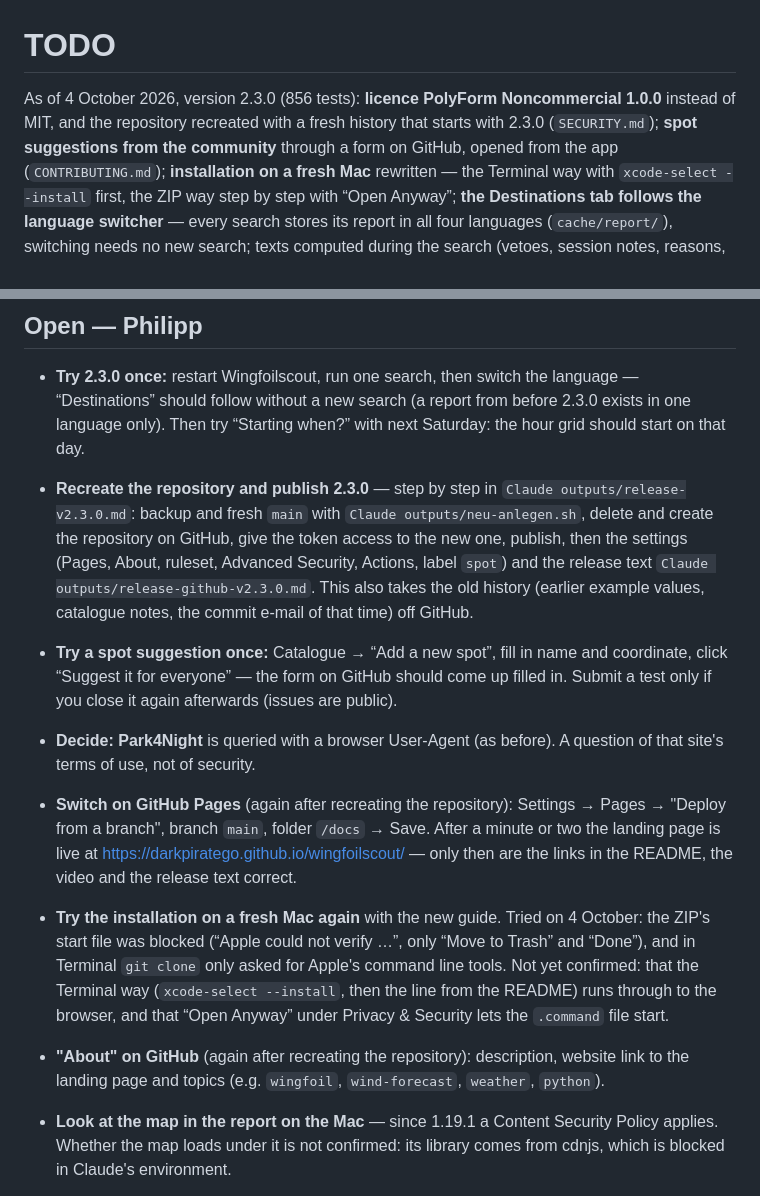
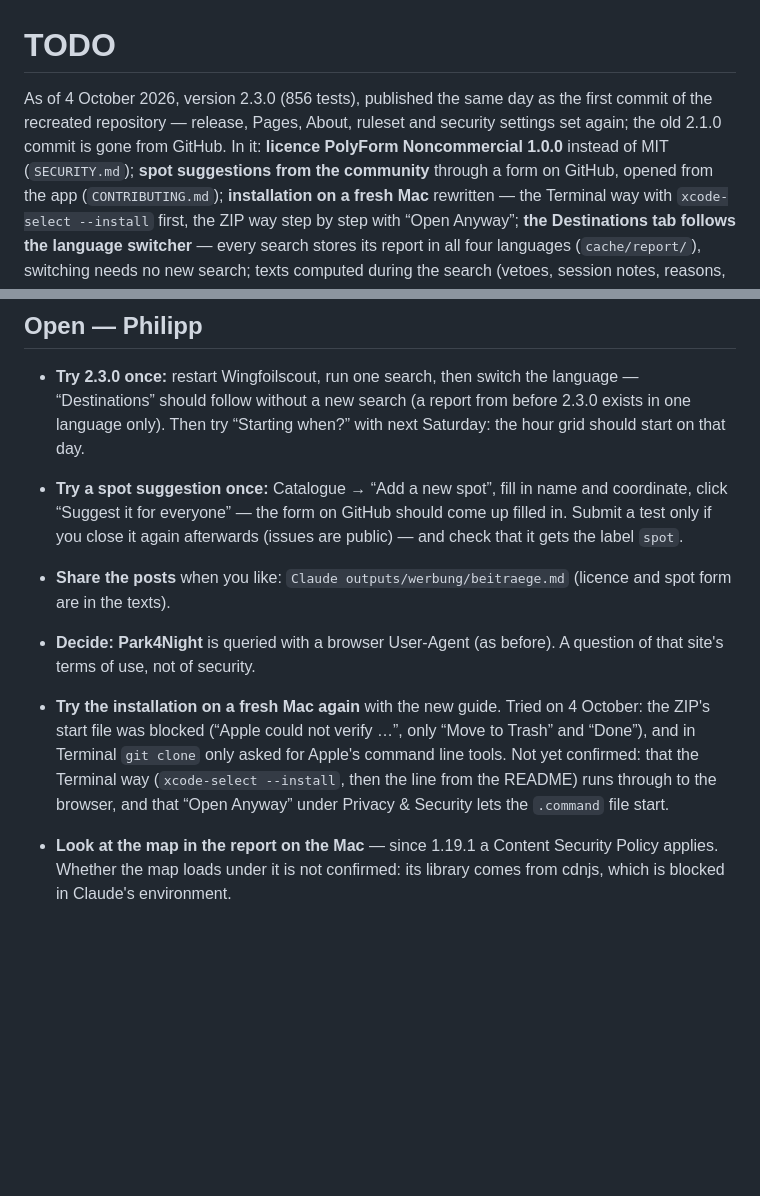
Before and after one commit to DarkPirateGo/wingfoilscout, a Markdown page: TODO.md, 2 parts joined by grey strips. GitHub-like rendering; blank space fills up the shorter version.

Commit message:
TODO und SECURITY: 2.3.0 veröffentlicht, Neuanlage erledigt

```diff
--- a/TODO.md
+++ b/TODO.md
@@ -1,8 +1,10 @@
 # TODO
 
-As of 4 October 2026, version 2.3.0 (856 tests): **licence PolyForm
-Noncommercial 1.0.0** instead of MIT, and the repository recreated with a
-fresh history that starts with 2.3.0 (`SECURITY.md`); **spot suggestions
+As of 4 October 2026, version 2.3.0 (856 tests), published the same day as
+the first commit of the recreated repository — release, Pages, About,
+ruleset and security settings set again; the old 2.1.0 commit is gone from
+GitHub. In it: **licence PolyForm Noncommercial 1.0.0** instead of MIT
+(`SECURITY.md`); **spot suggestions
 from the community** through a form on GitHub, opened from the app
 (`CONTRIBUTING.md`); **installation on a fresh Mac** rewritten — the
 Terminal way with `xcode-select --install` first, the ZIP way step by step
@@ -90,26 +92,14 @@ wasn't important enough to keep.
   language — “Destinations” should follow without a new search (a report
   from before 2.3.0 exists in one language only). Then try “Starting when?”
   with next Saturday: the hour grid should start on that day.
-- **Recreate the repository and publish 2.3.0** — step by step in
-  `Claude outputs/release-v2.3.0.md`: backup and fresh `main` with
-  `Claude outputs/neu-anlegen.sh`, delete and create the repository on
-  GitHub, give the token access to the new one, publish, then the settings
-  (Pages, About, ruleset, Advanced Security, Actions, label `spot`) and the
-  release text `Claude outputs/release-github-v2.3.0.md`. This also takes the
-  old history (earlier example values, catalogue notes, the commit e-mail of
-  that time) off GitHub.
 - **Try a spot suggestion once:** Catalogue → “Add a new spot”, fill in name
   and coordinate, click “Suggest it for everyone” — the form on GitHub should
   come up filled in. Submit a test only if you close it again afterwards
-  (issues are public).
+  (issues are public) — and check that it gets the label `spot`.
+- **Share the posts** when you like: `Claude outputs/werbung/beitraege.md`
+  (licence and spot form are in the texts).
 - **Decide: Park4Night** is queried with a browser User-Agent (as before). A
   question of that site's terms of use, not of security.
-- **Switch on GitHub Pages** (again after recreating the repository):
-  Settings → Pages → "Deploy from a branch", branch `main`, folder `/docs` →
-  Save. After a minute or two the
-  landing page is live at https://darkpiratego.github.io/wingfoilscout/ —
-  only then are the links in the README, the video and the release text
-  correct.
 - **Try the installation on a fresh Mac again** with the new guide. Tried on
   4 October: the ZIP's start file was blocked (“Apple could not verify …”,
   only “Move to Trash” and “Done”), and in Terminal `git clone` only asked
@@ -117,9 +107,6 @@ wasn't important enough to keep.
   (`xcode-select --install`, then the line from the README) runs through to
   the browser, and that “Open Anyway” under Privacy & Security lets the
   `.command` file start.
-- **"About" on GitHub** (again after recreating the repository):
-  description, website link to the landing page and topics (e.g. `wingfoil`,
-  `wind-forecast`, `weather`, `python`).
 - **Look at the map in the report on the Mac** — since 1.19.1 a Content
   Security Policy applies. Whether the map loads under it is not confirmed:
   its library comes from cdnjs, which is blocked in Claude's environment.
```
Also changed, not shown: SECURITY.md (+4 -2 lines).
